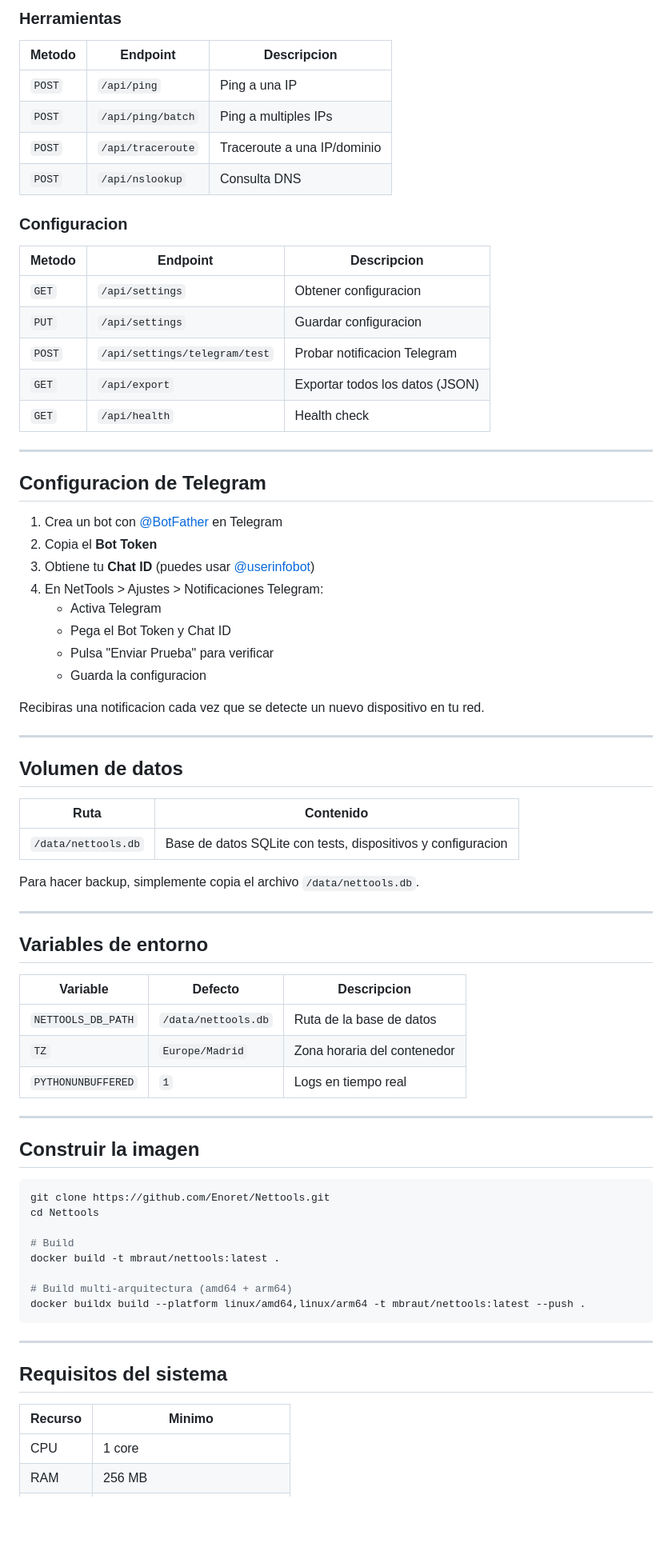
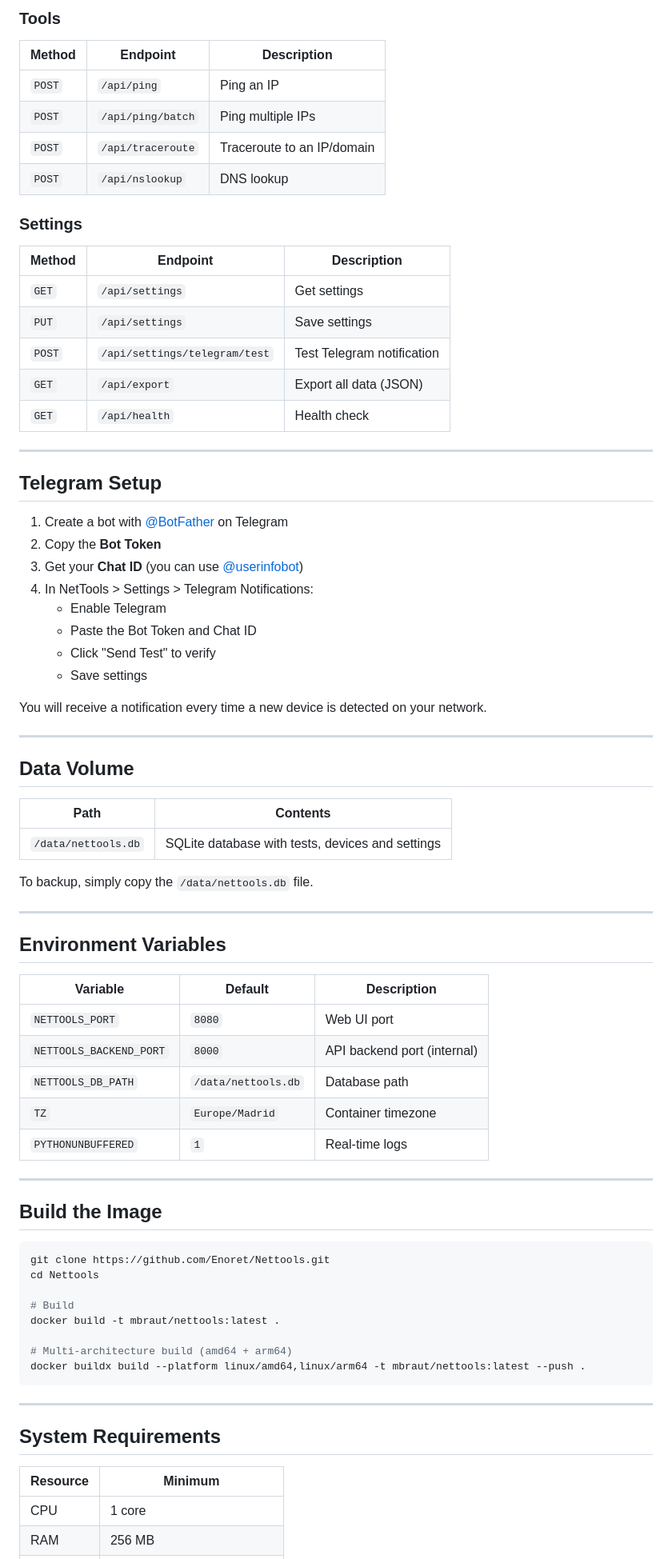
Before and after one commit to Enoret/Nettools, a Markdown page: Nettools/README.md, the part around the change printed below. Shown: that part at 80% size. Rendered like a GitHub page; blank space fills up the shorter version.

````diff
--- a/Nettools/README.md
+++ b/Nettools/README.md
@@ -281,61 +302,63 @@ El backend expone una API REST en el puerto 8000, accesible via Nginx en `/api/`
 
-### Herramientas
+### Tools
 
-| Metodo | Endpoint | Descripcion |
+| Method | Endpoint | Description |
 |---|---|---|
-| `POST` | `/api/ping` | Ping a una IP |
-| `POST` | `/api/ping/batch` | Ping a multiples IPs |
-| `POST` | `/api/traceroute` | Traceroute a una IP/dominio |
-| `POST` | `/api/nslookup` | Consulta DNS |
+| `POST` | `/api/ping` | Ping an IP |
+| `POST` | `/api/ping/batch` | Ping multiple IPs |
+| `POST` | `/api/traceroute` | Traceroute to an IP/domain |
+| `POST` | `/api/nslookup` | DNS lookup |
 
-### Configuracion
+### Settings
 
-| Metodo | Endpoint | Descripcion |
+| Method | Endpoint | Description |
 |---|---|---|
-| `GET` | `/api/settings` | Obtener configuracion |
-| `PUT` | `/api/settings` | Guardar configuracion |
-| `POST` | `/api/settings/telegram/test` | Probar notificacion Telegram |
-| `GET` | `/api/export` | Exportar todos los datos (JSON) |
+| `GET` | `/api/settings` | Get settings |
+| `PUT` | `/api/settings` | Save settings |
+| `POST` | `/api/settings/telegram/test` | Test Telegram notification |
+| `GET` | `/api/export` | Export all data (JSON) |
 | `GET` | `/api/health` | Health check |
 
 ---
 
-## Configuracion de Telegram
+## Telegram Setup
 
-1. Crea un bot con [@BotFather](https://t.me/BotFather) en Telegram
-2. Copia el **Bot Token**
-3. Obtiene tu **Chat ID** (puedes usar [@userinfobot](https://t.me/userinfobot))
-4. En NetTools > Ajustes > Notificaciones Telegram:
-   - Activa Telegram
-   - Pega el Bot Token y Chat ID
-   - Pulsa "Enviar Prueba" para verificar
-   - Guarda la configuracion
+1. Create a bot with [@BotFather](https://t.me/BotFather) on Telegram
+2. Copy the **Bot Token**
+3. Get your **Chat ID** (you can use [@userinfobot](https://t.me/userinfobot))
+4. In NetTools > Settings > Telegram Notifications:
+   - Enable Telegram
+   - Paste the Bot Token and Chat ID
+   - Click "Send Test" to verify
+   - Save settings
 
-Recibiras una notificacion cada vez que se detecte un nuevo dispositivo en tu red.
+You will receive a notification every time a new device is detected on your network.
 
 ---
 
-## Volumen de datos
+## Data Volume
 
-| Ruta | Contenido |
+| Path | Contents |
 |---|---|
-| `/data/nettools.db` | Base de datos SQLite con tests, dispositivos y configuracion |
+| `/data/nettools.db` | SQLite database with tests, devices and settings |
 
-Para hacer backup, simplemente copia el archivo `/data/nettools.db`.
+To backup, simply copy the `/data/nettools.db` file.
 
 ---
 
-## Variables de entorno
+## Environment Variables
 
-| Variable | Defecto | Descripcion |
+| Variable | Default | Description |
 |---|---|---|
-| `NETTOOLS_DB_PATH` | `/data/nettools.db` | Ruta de la base de datos |
-| `TZ` | `Europe/Madrid` | Zona horaria del contenedor |
-| `PYTHONUNBUFFERED` | `1` | Logs en tiempo real |
+| `NETTOOLS_PORT` | `8080` | Web UI port |
+| `NETTOOLS_BACKEND_PORT` | `8000` | API backend port (internal) |
+| `NETTOOLS_DB_PATH` | `/data/nettools.db` | Database path |
+| `TZ` | `Europe/Madrid` | Container timezone |
+| `PYTHONUNBUFFERED` | `1` | Real-time logs |
 
 ---
 
-## Construir la imagen
+## Build the Image
 
 ```bash
 git clone https://github.com/Enoret/Nettools.git
@@ -344,15 +367,15 @@ cd Nettools
 # Build
 docker build -t mbraut/nettools:latest .
 
-# Build multi-arquitectura (amd64 + arm64)
+# Multi-architecture build (amd64 + arm64)
 docker buildx build --platform linux/amd64,linux/arm64 -t mbraut/nettools:latest --push .
 ```
 
 ---
 
-## Requisitos del sistema
+## System Requirements
 
-| Recurso | Minimo |
+| Resource | Minimum |
 |---|---|
 | CPU | 1 core |
 | RAM | 256 MB |
````
Also changed, not shown: other parts of Nettools/README.md (+134 -113 lines), Nettools/DOCKERHUB.md (added, +238 -0 lines), Nettools/screenshots/NetAlert0.png (added), Nettools/screenshots/NetAlert1.png (added), Nettools/screenshots/NetCheck.png (added), Nettools/screenshots/NetSpeed.png (added), Nettools/screenshots/Settings.png (added), 5 other files.
